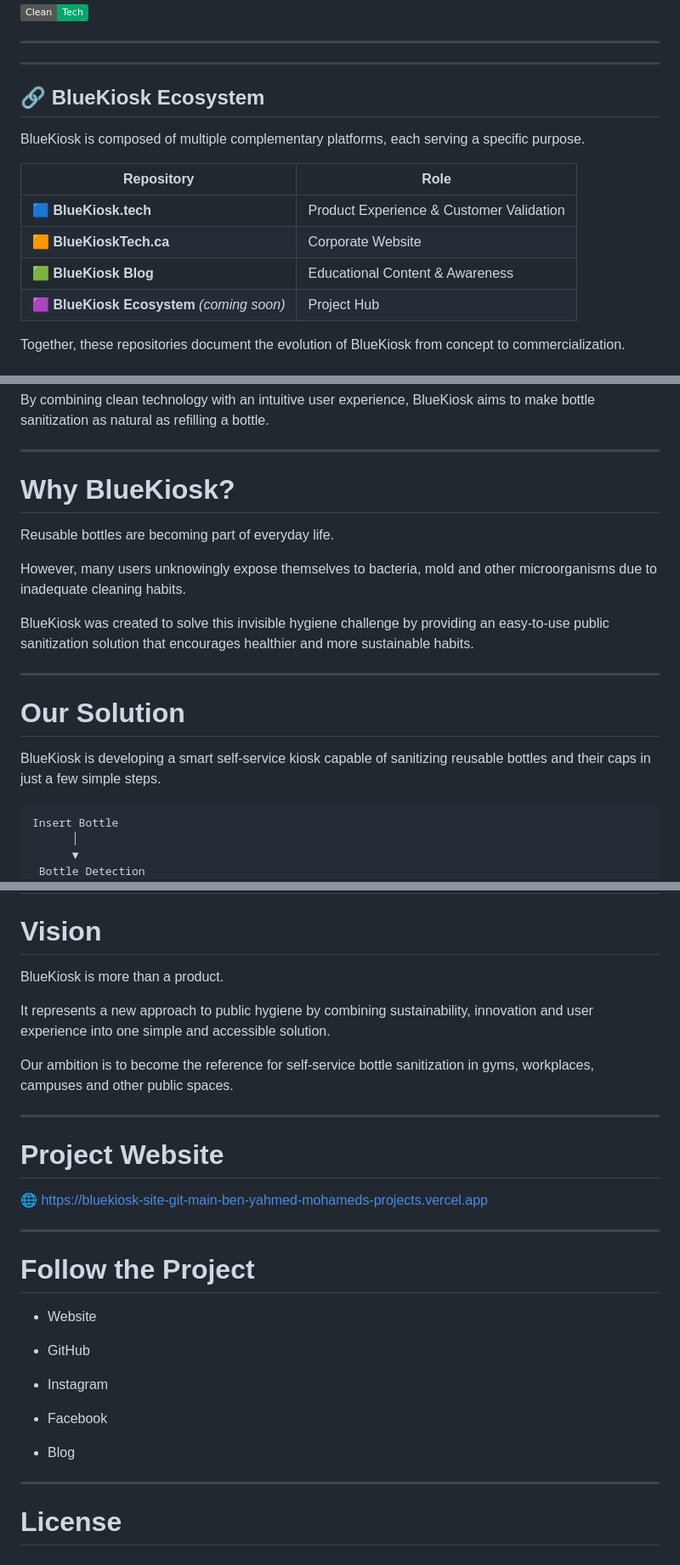
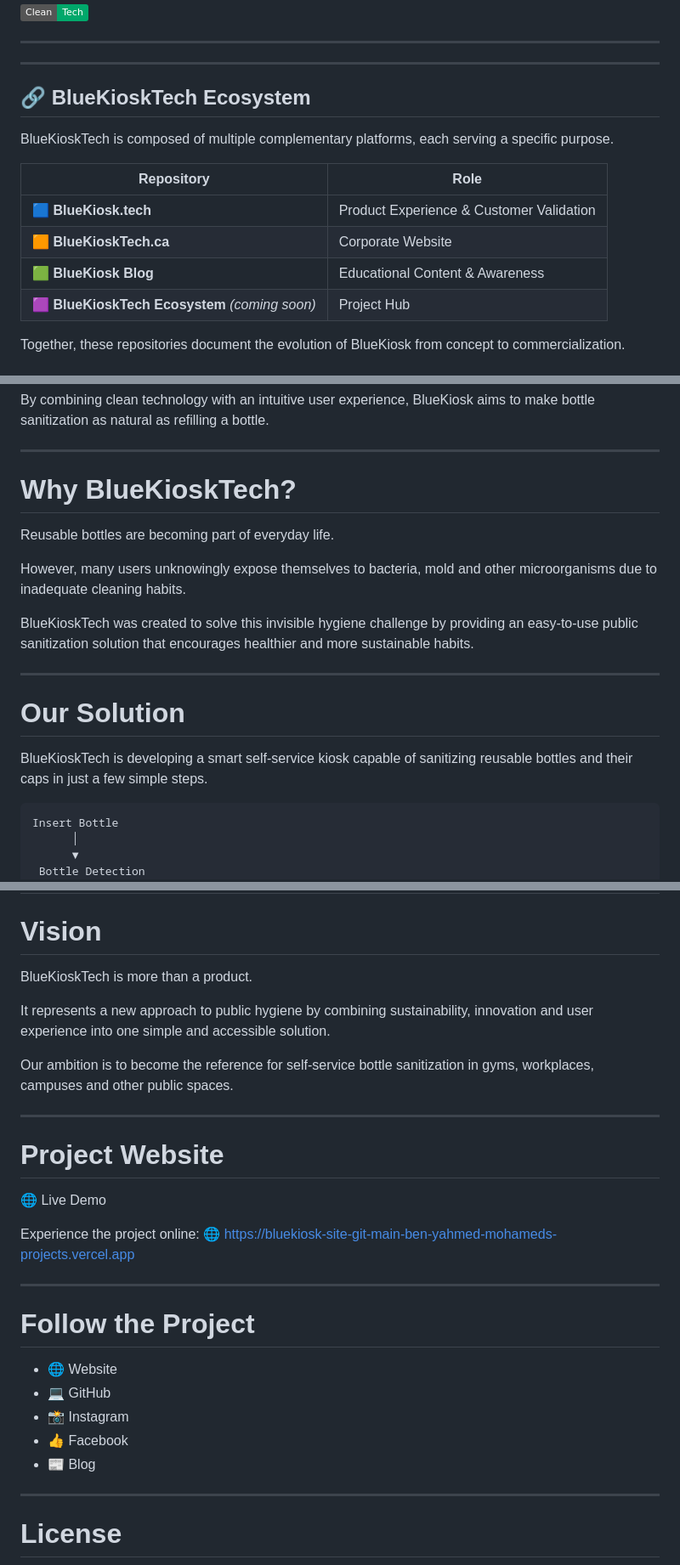
Before and after one commit to BenYah10/bluekiosk-site, a Markdown page: README.md, 3 parts joined by grey strips. Shown at 85% size. Rendered like a GitHub page; badges without logos.

Commit message:
Rename BlueKiosk to BlueKioskTech in README
Updated instances of 'BlueKiosk' to 'BlueKioskTech' throughout the README file to reflect the new branding.

````diff
--- a/README.md
+++ b/README.md
@@ -38,16 +38,16 @@ Building the next generation of self-service bottle sanitization.
 
 ---
 
-## 🔗 BlueKiosk Ecosystem
+## 🔗 BlueKioskTech Ecosystem
 
-BlueKiosk is composed of multiple complementary platforms, each serving a specific purpose.
+BlueKioskTech is composed of multiple complementary platforms, each serving a specific purpose.
 
 | Repository | Role |
 |------------|------|
 | 🟦 **BlueKiosk.tech** | Product Experience & Customer Validation |
 | 🟧 **BlueKioskTech.ca** | Corporate Website |
 | 🟩 **BlueKiosk Blog** | Educational Content & Awareness |
-| 🟪 **BlueKiosk Ecosystem** *(coming soon)* | Project Hub |
+| 🟪 **BlueKioskTech Ecosystem** *(coming soon)* | Project Hub |
 
 Together, these repositories document the evolution of BlueKiosk from concept to commercialization.
 
@@ -61,19 +61,19 @@ By combining clean technology with an intuitive user experience, BlueKiosk aims
 
 ---
 
-# Why BlueKiosk?
+# Why BlueKioskTech?
 
 Reusable bottles are becoming part of everyday life.
 
 However, many users unknowingly expose themselves to bacteria, mold and other microorganisms due to inadequate cleaning habits.
 
-BlueKiosk was created to solve this invisible hygiene challenge by providing an easy-to-use public sanitization solution that encourages healthier and more sustainable habits.
+BlueKioskTech was created to solve this invisible hygiene challenge by providing an easy-to-use public sanitization solution that encourages healthier and more sustainable habits.
 
 ---
 
 # Our Solution
 
-BlueKiosk is developing a smart self-service kiosk capable of sanitizing reusable bottles and their caps in just a few simple steps.
+BlueKioskTech is developing a smart self-service kiosk capable of sanitizing reusable bottles and their caps in just a few simple steps.
 
 ```
 Insert Bottle
@@ -181,7 +181,7 @@ BlueKiosk.tech/
 
 # Vision
 
-BlueKiosk is more than a product.
+BlueKioskTech is more than a product.
 
 It represents a new approach to public hygiene by combining sustainability, innovation and user experience into one simple and accessible solution.
 
@@ -191,21 +191,20 @@ Our ambition is to become the reference for self-service bottle sanitization in
 
 # Project Website
 
+🌐 Live Demo
+
+Experience the project online:
 🌐 https://bluekiosk-site-git-main-ben-yahmed-mohameds-projects.vercel.app
 
 ---
 
 # Follow the Project
 
-- Website
-
-- GitHub
-
-- Instagram
-
-- Facebook
-
-- Blog
+- 🌐 Website
+- 💻 GitHub
+- 📸 Instagram
+- 👍 Facebook
+- 📰 Blog
 
 ---
 
````
Also changed, not shown: other parts of README.md (+1 -1 lines).
